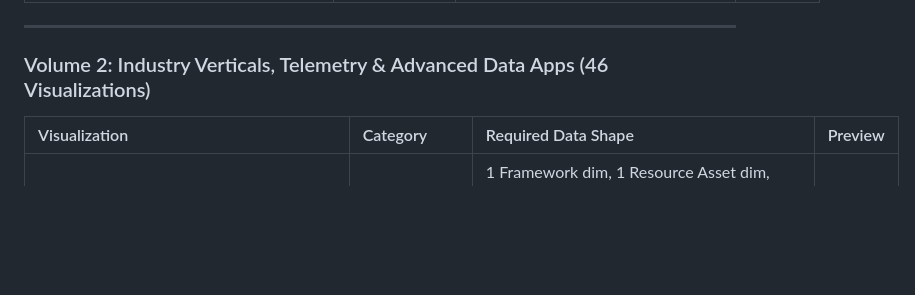
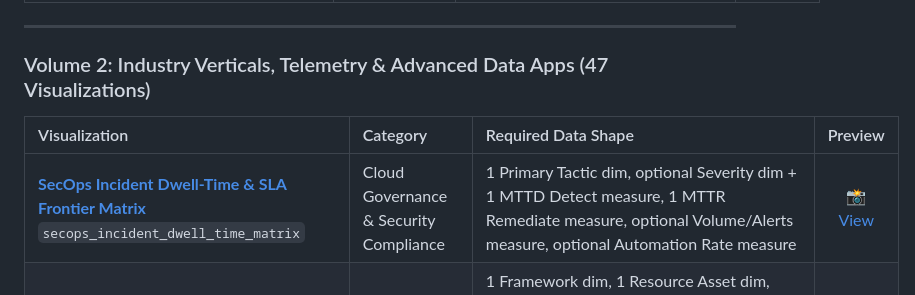
Before and after one commit to zacharagosa/looker_custom_viz, a Markdown page: README.md, the part around the change. Rendered like a GitHub page; blank space fills up the shorter version.

```diff
--- a/README.md
+++ b/README.md
@@ -56,10 +56,11 @@ All visualizations are built with a strict **2-tab option architecture (`Display
 
 ---
 
-### Volume 2: Industry Verticals, Telemetry & Advanced Data Apps (46 Visualizations)
+### Volume 2: Industry Verticals, Telemetry & Advanced Data Apps (47 Visualizations)
 
 | Visualization | Category | Required Data Shape | Preview |
 | :--- | :--- | :--- | :---: |
+| [**SecOps Incident Dwell-Time & SLA Frontier Matrix**](visualizations/secops_incident_dwell_time_matrix/)<br>`secops_incident_dwell_time_matrix` | Cloud Governance & Security Compliance | 1 Primary Tactic dim, optional Severity dim + 1 MTTD Detect measure, 1 MTTR Remediate measure, optional Volume/Alerts measure, optional Automation Rate measure | [📸 View](visualizations/secops_incident_dwell_time_matrix/screenshot.png) |
 | [**Cloud Security Posture & Compliance Benchmark Matrix**](visualizations/cspm_compliance_benchmark_matrix/)<br>`cspm_compliance_benchmark_matrix` | Cloud Governance & Security Compliance | 1 Framework dim, 1 Resource Asset dim, optional Severity dim + 1 Compliance Posture Score measure, 1 Open Findings Count measure, 1 Critical/High Count measure, optional Remediation SLA Days measure | [📸 View](visualizations/cspm_compliance_benchmark_matrix/screenshot.png) |
 | [**SaaS Deal Velocity & Stage Slippage Matrix**](visualizations/saas_deal_velocity_slippage_matrix/)<br>`saas_deal_velocity_slippage_matrix` | B2B SaaS & RevOps | 1 Sales Stage dim, optional 1 Forecast Category dim + 1 Active ARR measure, 1 Avg Days in Stage measure, optional 1 Slips Count measure, 1 Deals at Risk measure, 1 Benchmark Days measure | [📸 View](visualizations/saas_deal_velocity_slippage_matrix/screenshot.png) |
 | [**SaaS Sales Capacity & Quota Attainment Matrix**](visualizations/saas_sales_capacity_attainment_matrix/)<br>`saas_sales_capacity_attainment_matrix` | B2B SaaS & RevOps | 1 Sales Rep dim, optional Segment, Region, Ramp Status, Tenure dims + ARR Quota measure, Closed Won ARR measure, optional Commit ARR, Attainment %, Coverage Ratio | [📸 View](visualizations/saas_sales_capacity_attainment_matrix/screenshot.png) |
```
Also changed, not shown: docs/gallery.md (+4 -0 lines), visualizations/marimekko_market_matrix/README.md (+12 -8 lines), visualizations/secops_incident_dwell_time_matrix/README.md (added, +103 -0 lines), assets/screenshots/secops_incident_dwell_time_matrix.png (added), 7 other files.
